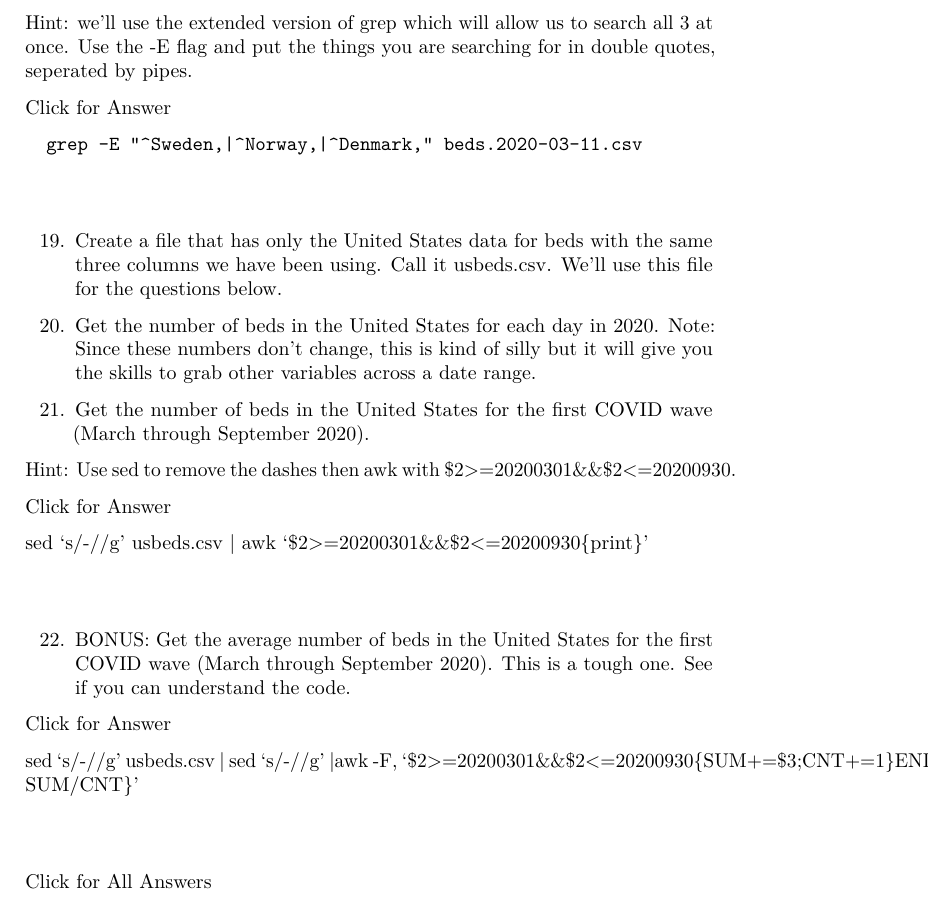
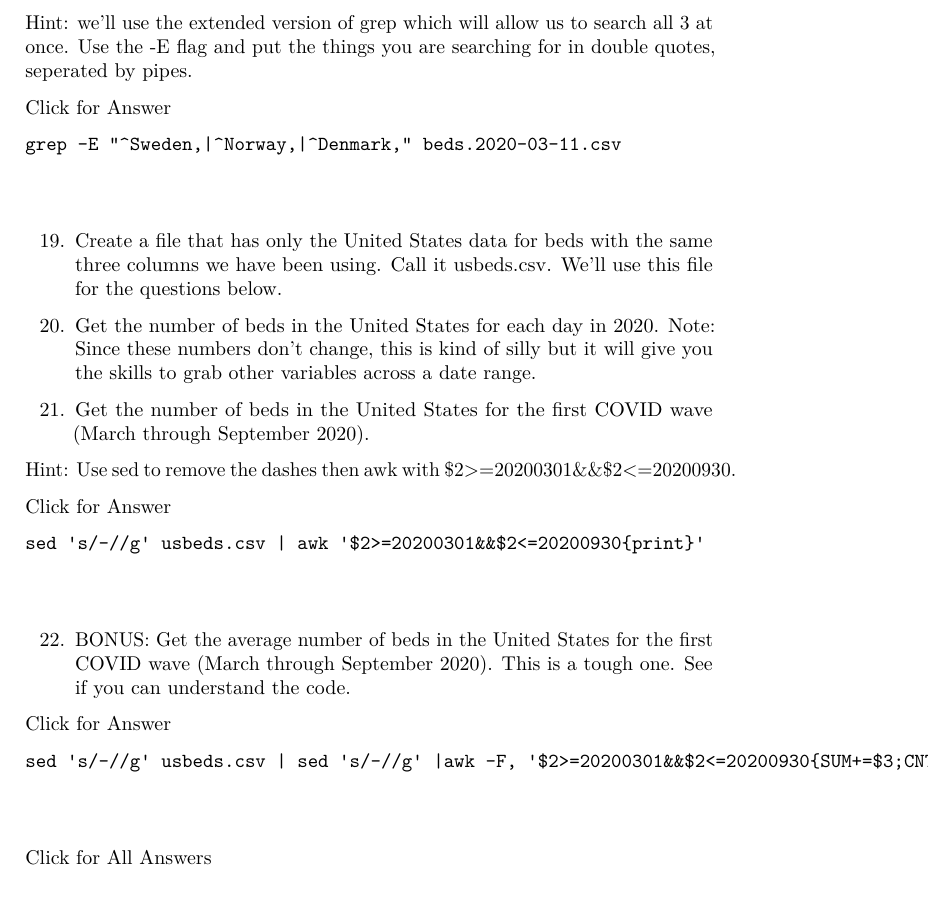
Before and after one commit to ncgr/NISE-bioinformatics, a LaTeX book (bookdown-demo.tex): part of page 32 of 105, cut so that both start at the same text. Compiled offline with pdfLaTeX.

Commit message:
Removed some duplicated code that wasn't in a code block.

```diff
--- a/bookdown-demo.tex
+++ b/bookdown-demo.tex
@@ -1770,7 +1770,9 @@ Hint: Use sed to remove the dashes then awk with \$2\textgreater=20200301\&\&\$2
 
 Click for Answer
 
-sed `s/-//g' usbeds.csv \textbar{} awk `\$2\textgreater=20200301\&\&\$2\textless=20200930\{print\}'
+\begin{verbatim}
+sed 's/-//g' usbeds.csv | awk '$2>=20200301&&$2<=20200930{print}'
+\end{verbatim}
 
 \hfill\break
 
@@ -1784,7 +1786,9 @@ sed `s/-//g' usbeds.csv \textbar{} awk `\$2\textgreater=20200301\&\&\$2\textless
 
 Click for Answer
 
-sed `s/-//g' usbeds.csv \textbar{} sed `s/-//g' \textbar awk -F, `\$2\textgreater=20200301\&\&\$2\textless=20200930\{SUM+=\$3;CNT+=1\}END\{print SUM/CNT\}'
+\begin{verbatim}
+sed 's/-//g' usbeds.csv | sed 's/-//g' |awk -F, '$2>=20200301&&$2<=20200930{SUM+=$3;CNT+=1}END{print SUM/CNT}'
+\end{verbatim}
 
 \hfill\break
 
```
Also changed, not shown: 4 other files. Lines whose indentation alone changed are shown as unchanged.
